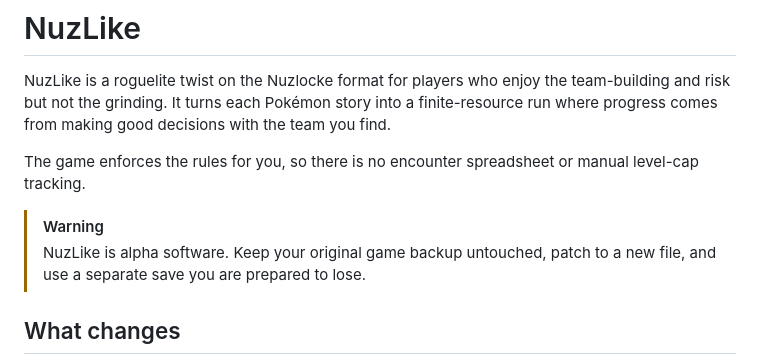
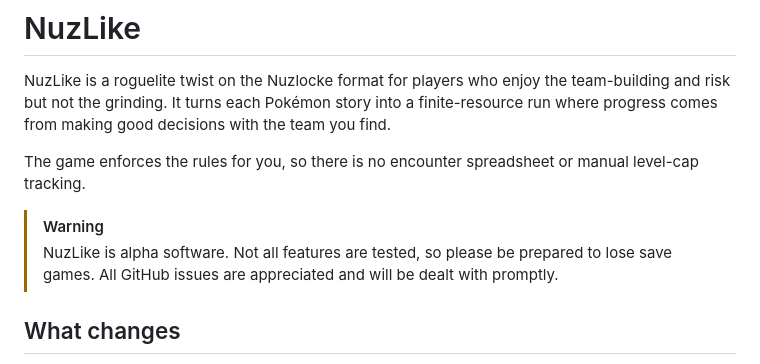
Before and after one commit to msmfai/nuzlike, a Markdown page: README.md, the part around the change. Rendered like a GitHub page.

Commit message:
Clarify alpha warning

```diff
--- a/README.md
+++ b/README.md
@@ -9,8 +9,9 @@ The game enforces the rules for you, so there is no encounter spreadsheet or
 manual level-cap tracking.
 
 > [!WARNING]
-> NuzLike is alpha software. Keep your original game backup untouched, patch to
-> a new file, and use a separate save you are prepared to lose.
+> NuzLike is alpha software. Not all features are tested, so please be prepared
+> to lose save games. All GitHub issues are appreciated and will be dealt with
+> promptly.
 
 ## What changes
 
```
